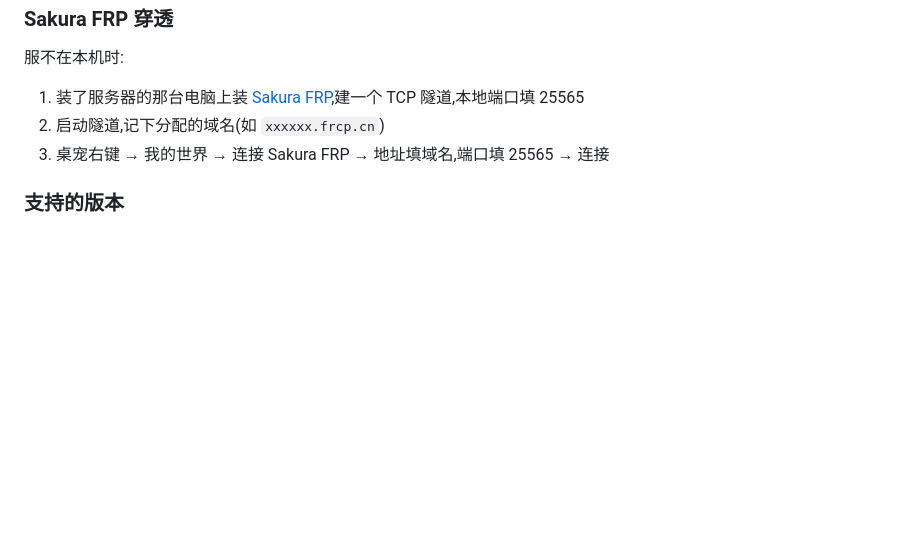
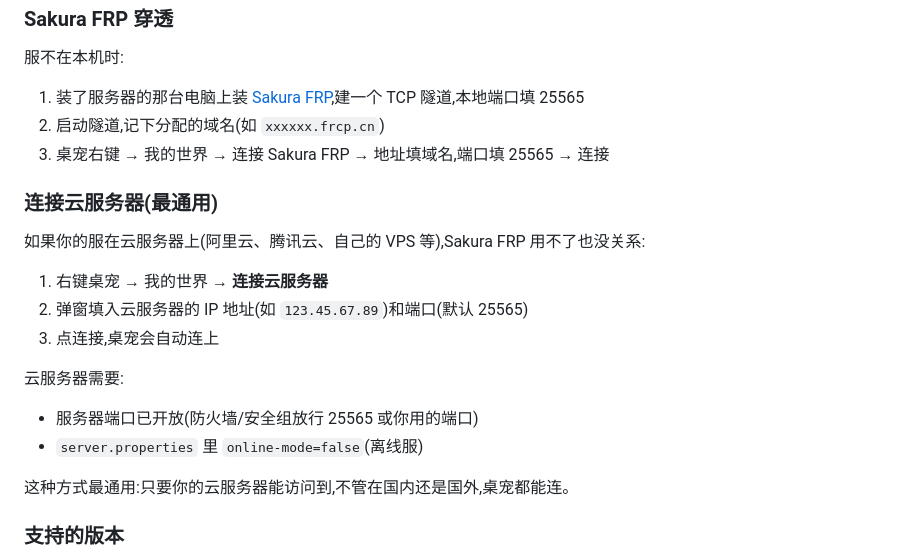
Before and after one commit to Xinhaihai-Xinhaihai/Table_pet_xinhaihai, a Markdown page: README.md, the part around the change. Drawn GitHub-style; blank space fills up the shorter version.

Commit message:
v1.6.1: README添加云服务器连接说明(修复换行)

```diff
--- a/README.md
+++ b/README.md
@@ -290,6 +290,20 @@ dotnet publish -c Release -r win-x64 --self-contained true `
 2. 启动隧道,记下分配的域名(如 `xxxxxx.frcp.cn`)
 3. 桌宠右键 → 我的世界 → 连接 Sakura FRP → 地址填域名,端口填 25565 → 连接
 
+### 连接云服务器(最通用)
+
+如果你的服在云服务器上(阿里云、腾讯云、自己的 VPS 等),Sakura FRP 用不了也没关系:
+
+1. 右键桌宠 → 我的世界 → **连接云服务器**
+2. 弹窗填入云服务器的 IP 地址(如 `123.45.67.89`)和端口(默认 25565)
+3. 点连接,桌宠会自动连上
+
+云服务器需要:
+- 服务器端口已开放(防火墙/安全组放行 25565 或你用的端口)
+- `server.properties` 里 `online-mode=false`(离线服)
+
+这种方式最通用:只要你的云服务器能访问到,不管在国内还是国外,桌宠都能连。
+
 ### 支持的版本
 
 原版 1.8~1.21+ / Fabric / Forge / NeoForge 全部通用。桌宠不装模组,只用登录协议连服。服务器需要 `online-mode=false`。
```
